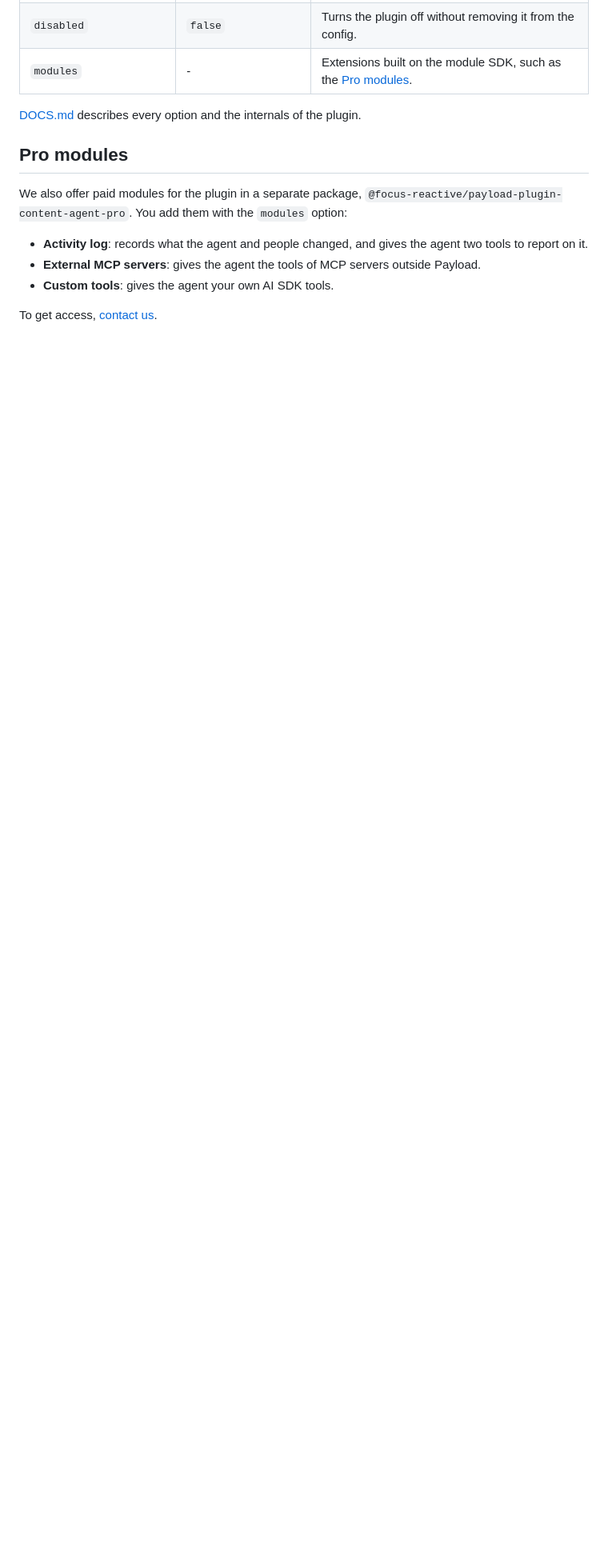
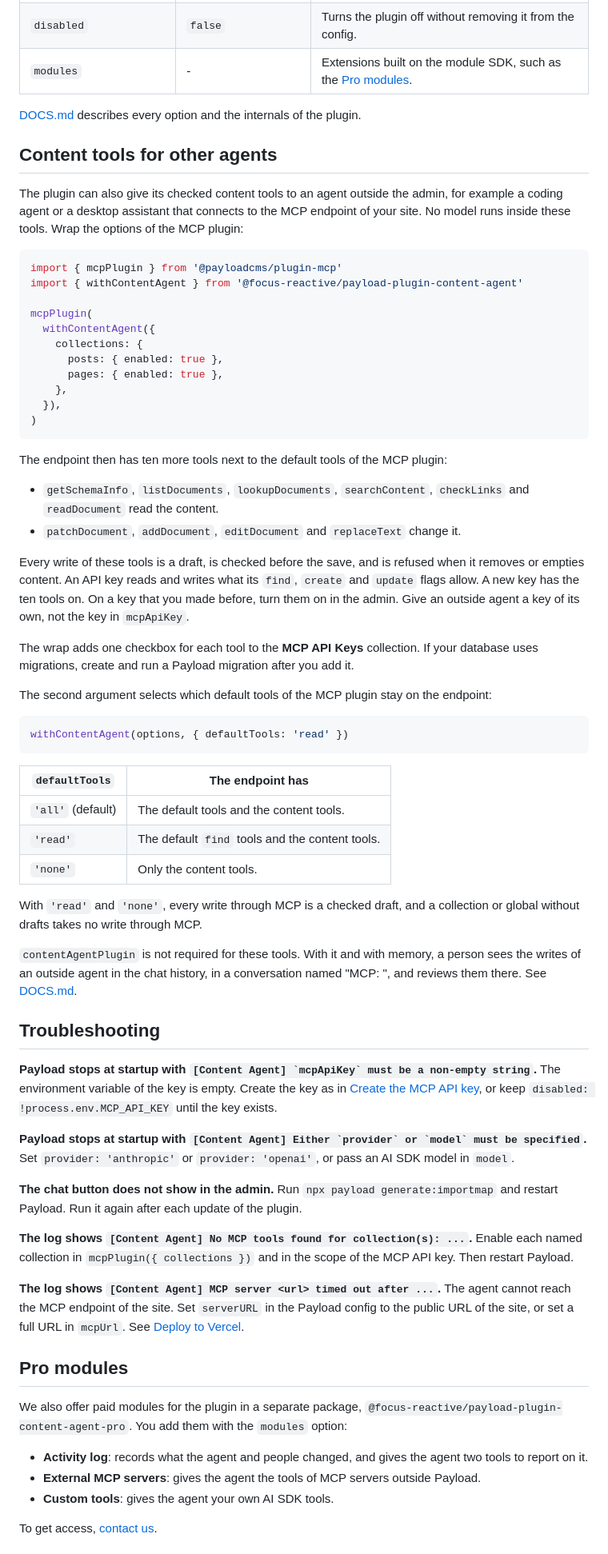
Before and after one commit to focusreactive/payload-plugin-content-agent, a Markdown page: README.md, the part around one of its changes. Shown at 80% size. Rendered like a GitHub page; blank space fills up the shorter version.

````diff
--- a/README.md
+++ b/README.md
@@ -208,6 +218,66 @@ Set `serverURL` in the Payload config to the public URL of the site. The agent c
 
 [DOCS.md](DOCS.md) describes every option and the internals of the plugin.
 
+## Content tools for other agents
+
+The plugin can also give its checked content tools to an agent outside the admin, for example a coding agent or a desktop assistant that connects to the MCP endpoint of your site. No model runs inside these tools. Wrap the options of the MCP plugin:
+
+```ts
+import { mcpPlugin } from '@payloadcms/plugin-mcp'
+import { withContentAgent } from '@focus-reactive/payload-plugin-content-agent'
+
+mcpPlugin(
+  withContentAgent({
+    collections: {
+      posts: { enabled: true },
+      pages: { enabled: true },
+    },
+  }),
+)
+```
+
+The endpoint then has ten more tools next to the default tools of the MCP plugin:
+
+- `getSchemaInfo`, `listDocuments`, `lookupDocuments`, `searchContent`, `checkLinks` and `readDocument` read the content.
+- `patchDocument`, `addDocument`, `editDocument` and `replaceText` change it.
+
+Every write of these tools is a draft, is checked before the save, and is refused when it removes or empties content. An API key reads and writes what its `find`, `create` and `update` flags allow. A new key has the ten tools on. On a key that you made before, turn them on in the admin. Give an outside agent a key of its own, not the key in `mcpApiKey`.
+
+The wrap adds one checkbox for each tool to the **MCP API Keys** collection. If your database uses migrations, create and run a Payload migration after you add it.
+
+The second argument selects which default tools of the MCP plugin stay on the endpoint:
+
+```ts
+withContentAgent(options, { defaultTools: 'read' })
+```
+
+| `defaultTools` | The endpoint has |
+|---|---|
+| `'all'` (default) | The default tools and the content tools. |
+| `'read'` | The default `find` tools and the content tools. |
+| `'none'` | Only the content tools. |
+
+With `'read'` and `'none'`, every write through MCP is a checked draft, and a collection or global without drafts takes no write through MCP.
+
+`contentAgentPlugin` is not required for these tools. With it and with memory, a person sees the writes of an outside agent in the chat history, in a conversation named "MCP: <key name>", and reviews them there. See [DOCS.md](DOCS.md#content-tools-on-the-mcp-endpoint).
+
+## Troubleshooting
+
+**Payload stops at startup with `` [Content Agent] `mcpApiKey` must be a non-empty string ``.**
+The environment variable of the key is empty. Create the key as in [Create the MCP API key](#create-the-mcp-api-key), or keep `disabled: !process.env.MCP_API_KEY` until the key exists.
+
+**Payload stops at startup with `` [Content Agent] Either `provider` or `model` must be specified ``.**
+Set `provider: 'anthropic'` or `provider: 'openai'`, or pass an AI SDK model in `model`.
+
+**The chat button does not show in the admin.**
+Run `npx payload generate:importmap` and restart Payload. Run it again after each update of the plugin.
+
+**The log shows `[Content Agent] No MCP tools found for collection(s): ...`.**
+Enable each named collection in `mcpPlugin({ collections })` and in the scope of the MCP API key. Then restart Payload.
+
+**The log shows `[Content Agent] MCP server <url> timed out after ...`.**
+The agent cannot reach the MCP endpoint of the site. Set `serverURL` in the Payload config to the public URL of the site, or set a full URL in `mcpUrl`. See [Deploy to Vercel](#deploy-to-vercel).
+
 ## Pro modules
 
 We also offer paid modules for the plugin in a separate package, `@focus-reactive/payload-plugin-content-agent-pro`. You add them with the `modules` option:
````
Also changed, not shown: other parts of README.md (+56 -42 lines), .github/assets/bulk-approval.png (added), .github/assets/chat-button.png (added), .github/assets/review-panel.png (added), 1 other file.
